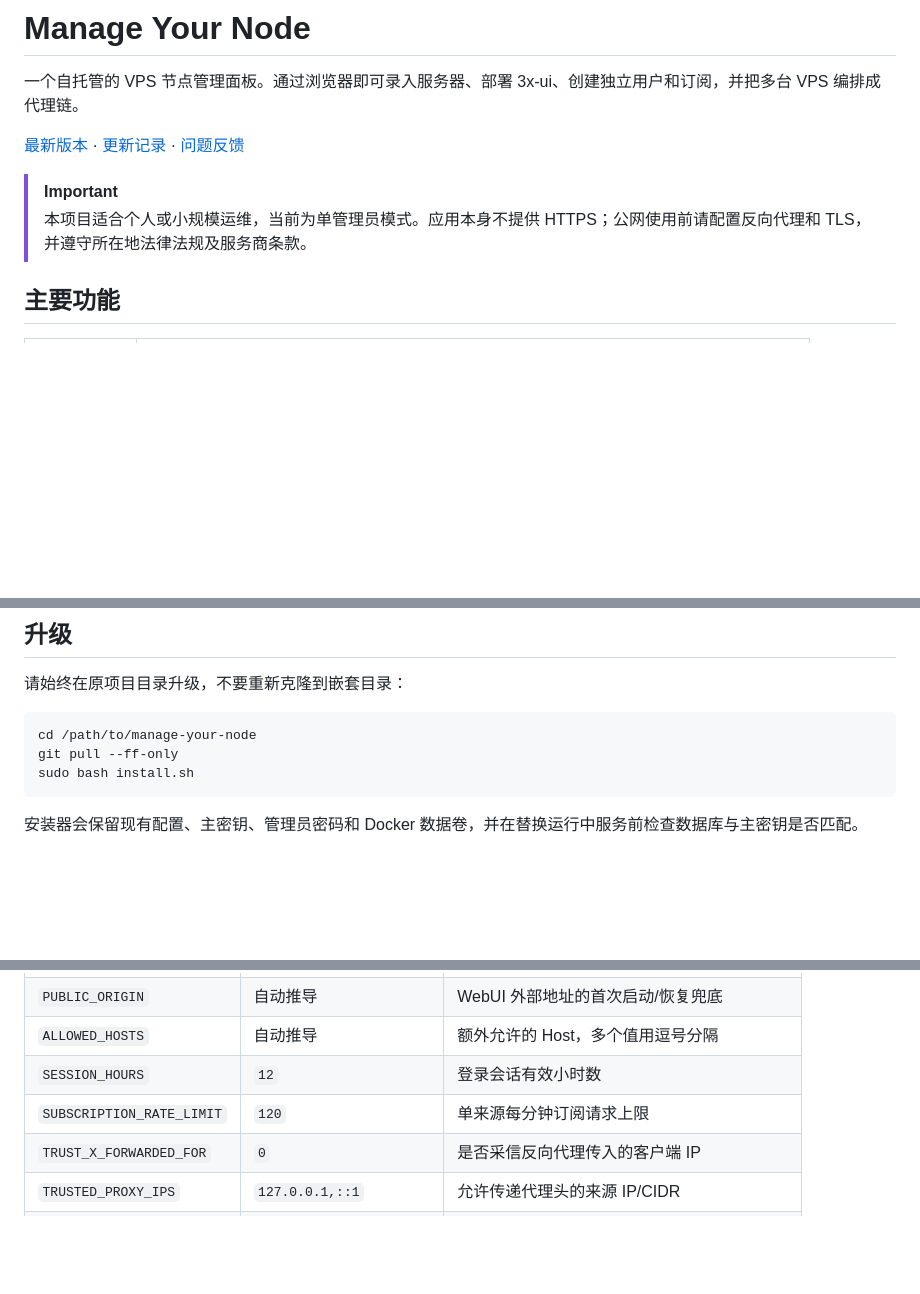
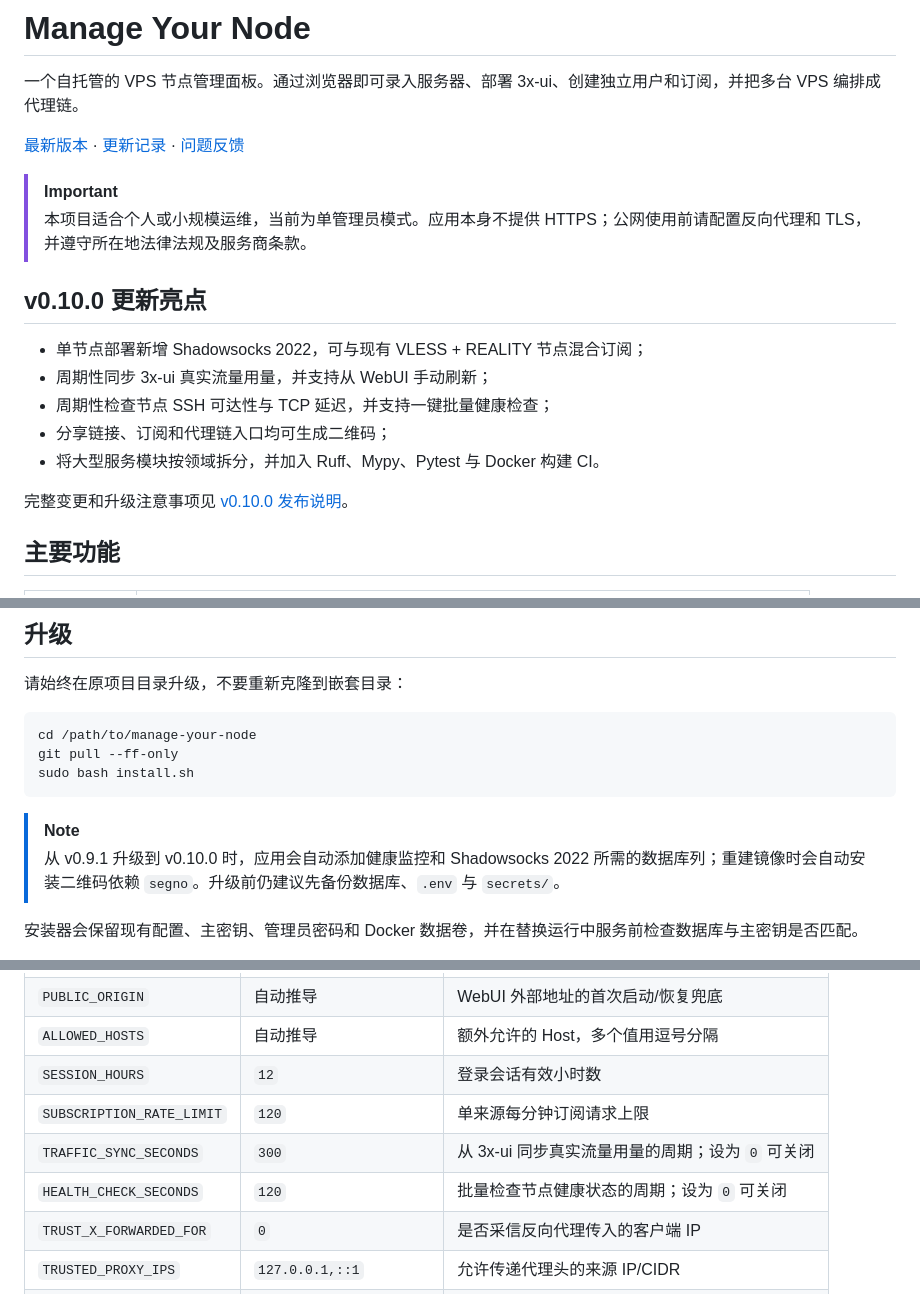
Before and after one commit to McDtot/manage-your-node, a Markdown page: README.md, 3 parts joined by grey strips. Drawn GitHub-style; blank space fills up the shorter version.

Commit message:
Document v0.10.0 release

```diff
--- a/README.md
+++ b/README.md
@@ -6,6 +6,16 @@
 
 > [!IMPORTANT]
 > 本项目适合个人或小规模运维，当前为单管理员模式。应用本身不提供 HTTPS；公网使用前请配置反向代理和 TLS，并遵守所在地法律法规及服务商条款。
+
+## v0.10.0 更新亮点
+
+- 单节点部署新增 Shadowsocks 2022，可与现有 VLESS + REALITY 节点混合订阅；
+- 周期性同步 3x-ui 真实流量用量，并支持从 WebUI 手动刷新；
+- 周期性检查节点 SSH 可达性与 TCP 延迟，并支持一键批量健康检查；
+- 分享链接、订阅和代理链入口均可生成二维码；
+- 将大型服务模块按领域拆分，并加入 Ruff、Mypy、Pytest 与 Docker 构建 CI。
+
+完整变更和升级注意事项见 [v0.10.0 发布说明](https://github.com/McDtot/manage-your-node/releases/tag/v0.10.0)。
 
 ## 主要功能
 
@@ -214,6 +224,9 @@ git pull --ff-only
 sudo bash install.sh
 ~~~
 
+> [!NOTE]
+> 从 v0.9.1 升级到 v0.10.0 时，应用会自动添加健康监控和 Shadowsocks 2022 所需的数据库列；重建镜像时会自动安装二维码依赖 `segno`。升级前仍建议先备份数据库、`.env` 与 `secrets/`。
+
 安装器会保留现有配置、主密钥、管理员密码和 Docker 数据卷，并在替换运行中服务前检查数据库与主密钥是否匹配。
 
 升级前建议先备份。不要删除或重新生成原来的 <code>secrets/app_secret.txt</code>，否则数据库中的 SSH 密钥、面板密码和 API token 将无法解密。
@@ -329,6 +342,8 @@ ssh -L 8787:127.0.0.1:8787 user@管理服务器IP
 | <code>ALLOWED_HOSTS</code> | 自动推导 | 额外允许的 Host，多个值用逗号分隔 |
 | <code>SESSION_HOURS</code> | <code>12</code> | 登录会话有效小时数 |
 | <code>SUBSCRIPTION_RATE_LIMIT</code> | <code>120</code> | 单来源每分钟订阅请求上限 |
+| <code>TRAFFIC_SYNC_SECONDS</code> | <code>300</code> | 从 3x-ui 同步真实流量用量的周期；设为 <code>0</code> 可关闭 |
+| <code>HEALTH_CHECK_SECONDS</code> | <code>120</code> | 批量检查节点健康状态的周期；设为 <code>0</code> 可关闭 |
 | <code>TRUST_X_FORWARDED_FOR</code> | <code>0</code> | 是否采信反向代理传入的客户端 IP |
 | <code>TRUSTED_PROXY_IPS</code> | <code>127.0.0.1,::1</code> | 允许传递代理头的来源 IP/CIDR |
 | <code>REALITY_CANDIDATES</code> | Yahoo、Apple、Amazon | 自动检测的 <code>host:port</code> 候选列表 |
```
